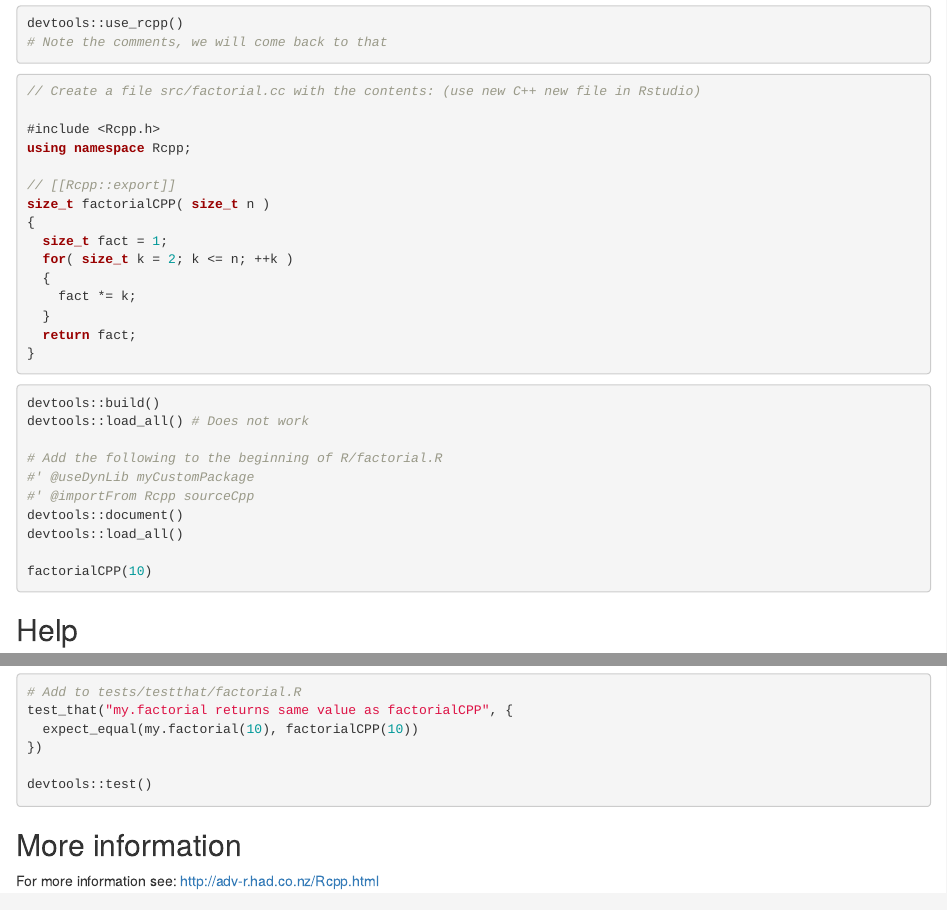
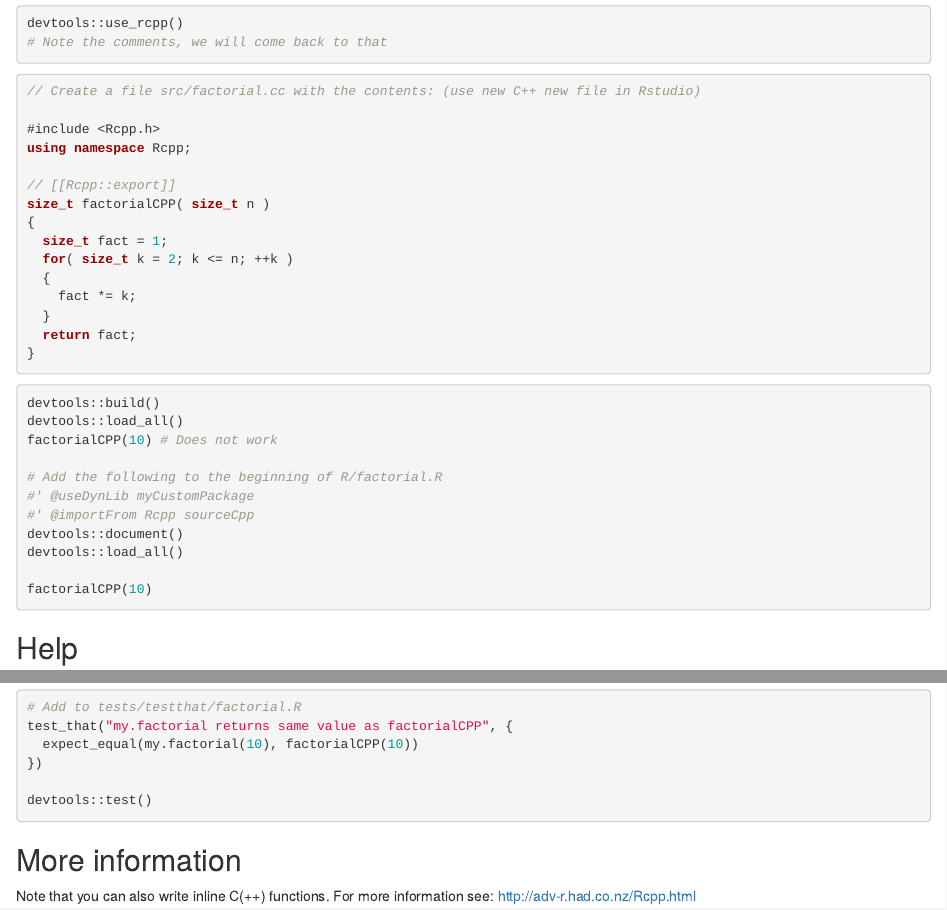
Before and after one commit to BlackEdder/git-devtools-rcpp-presentations, an R Markdown document (Rcpp.Rmd): the page in a window 1100 px wide, from 280 px down, and a second part further down, joined at a grey line. Rendered offline with R 4.5, knitr and Pandoc, with nearby package versions.

Commit message:
Add some clarification

````diff
--- a/Rcpp.Rmd
+++ b/Rcpp.Rmd
@@ -39,7 +39,8 @@ size_t factorialCPP( size_t n )
 
 ```{r,eval=F}
 devtools::build()
-devtools::load_all() # Does not work
+devtools::load_all()
+factorialCPP(10) # Does not work
 
 # Add the following to the beginning of R/factorial.R
 #' @useDynLib myCustomPackage
@@ -82,4 +83,5 @@ devtools::test()
 
 ## More information
 
+Note that you can also write inline C(++) functions.
 For more information see: http://adv-r.had.co.nz/Rcpp.html
````
Also changed, not shown: git.Rmd (+1 -0 lines).
